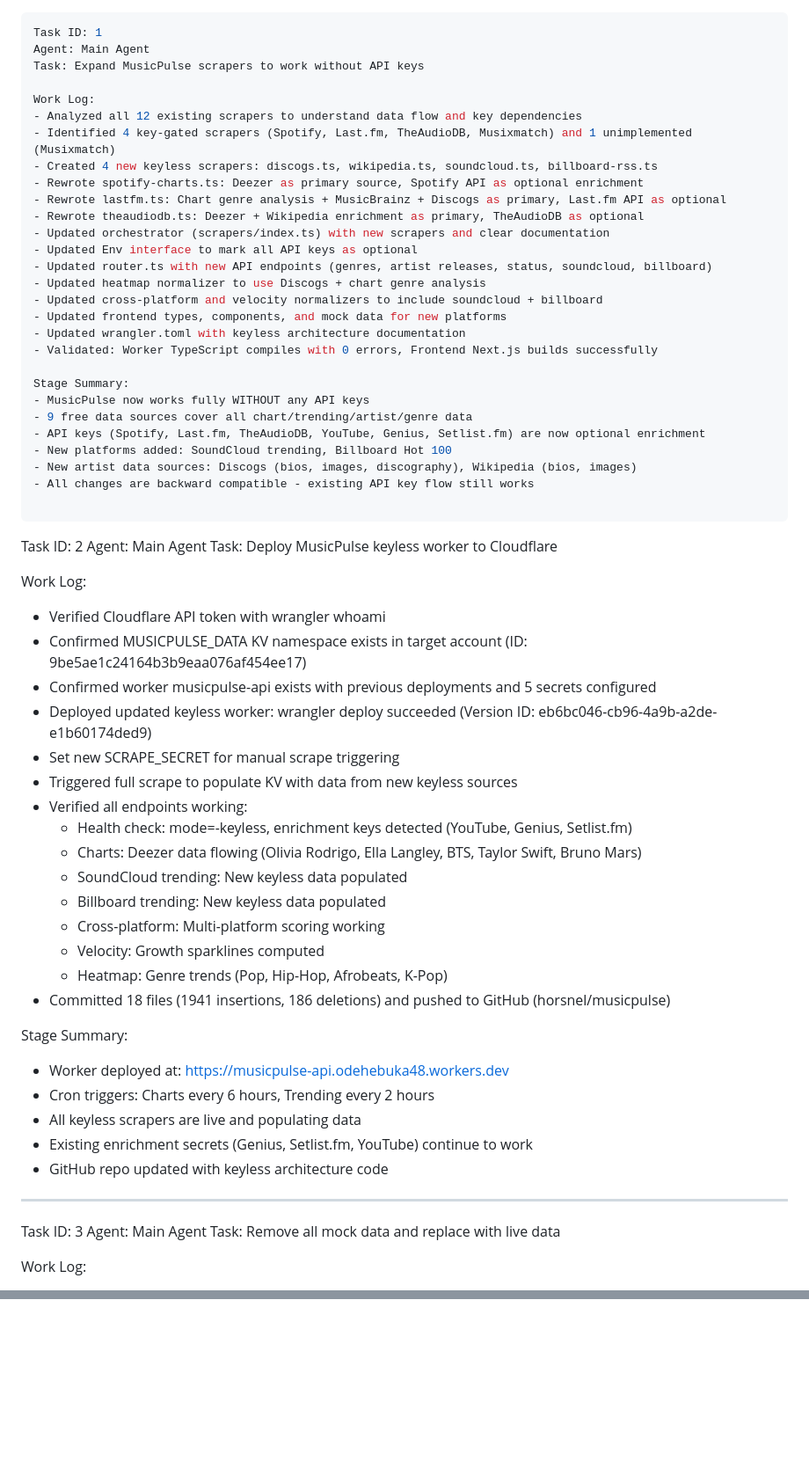
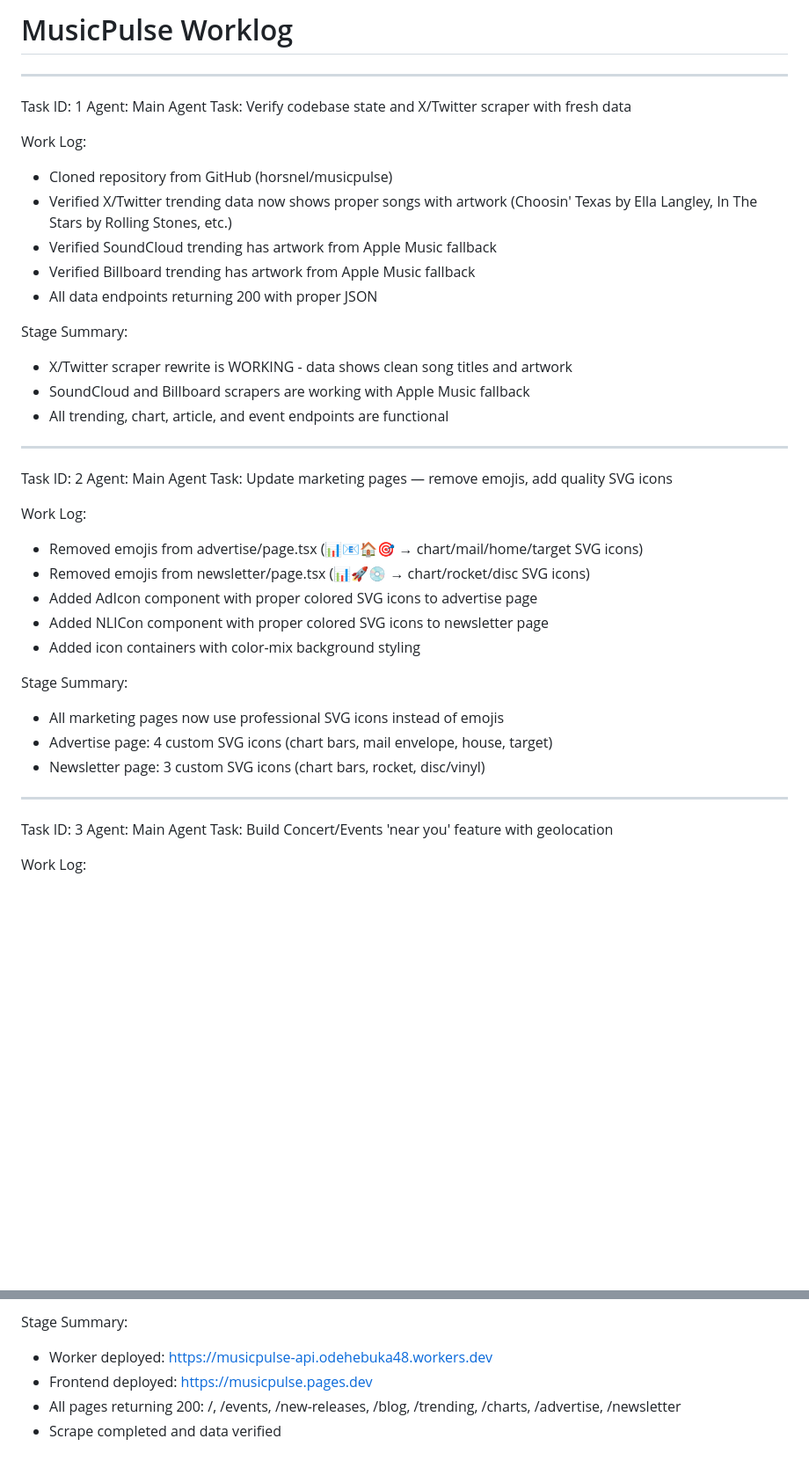
Before and after one commit to horsnel/musicpulse, a Markdown page: worklog.md, 2 parts joined by grey strips. Shown at 88% size. Rendered like a GitHub page; blank space fills up the shorter version.

```diff
--- a/worklog.md
+++ b/worklog.md
@@ -1,64 +1,42 @@
+# MusicPulse Worklog
+
 ---
 Task ID: 1
 Agent: Main Agent
-Task: Expand MusicPulse scrapers to work without API keys
+Task: Verify codebase state and X/Twitter scraper with fresh data
 
 Work Log:
-- Analyzed all 12 existing scrapers to understand data flow and key dependencies
-- Identified 4 key-gated scrapers (Spotify, Last.fm, TheAudioDB, Musixmatch) and 1 unimplemented (Musixmatch)
-- Created 4 new keyless scrapers: discogs.ts, wikipedia.ts, soundcloud.ts, billboard-rss.ts
-- Rewrote spotify-charts.ts: Deezer as primary source, Spotify API as optional enrichment
-- Rewrote lastfm.ts: Chart genre analysis + MusicBrainz + Discogs as primary, Last.fm API as optional
-- Rewrote theaudiodb.ts: Deezer + Wikipedia enrichment as primary, TheAudioDB as optional
-- Updated orchestrator (scrapers/index.ts) with new scrapers and clear documentation
-- Updated Env interface to mark all API keys as optional
-- Updated router.ts with new API endpoints (genres, artist releases, status, soundcloud, billboard)
-- Updated heatmap normalizer to use Discogs + chart genre analysis
-- Updated cross-platform and velocity normalizers to include soundcloud + billboard
-- Updated frontend types, components, and mock data for new platforms
-- Updated wrangler.toml with keyless architecture documentation
-- Validated: Worker TypeScript compiles with 0 errors, Frontend Next.js builds successfully
+- Cloned repository from GitHub (horsnel/musicpulse)
+- Verified X/Twitter trending data now shows proper songs with artwork (Choosin' Texas by Ella Langley, In The Stars by Rolling Stones, etc.)
+- Verified SoundCloud trending has artwork from Apple Music fallback
+- Verified Billboard trending has artwork from Apple Music fallback
+- All data endpoints returning 200 with proper JSON
 
 Stage Summary:
-- MusicPulse now works fully WITHOUT any API keys
-- 9 free data sources cover all chart/trending/artist/genre data
-- API keys (Spotify, Last.fm, TheAudioDB, YouTube, Genius, Setlist.fm) are now optional enrichment
-- New platforms added: SoundCloud trending, Billboard Hot 100
-- New artist data sources: Discogs (bios, images, discography), Wikipedia (bios, images)
-- All changes are backward compatible - existing API key flow still works
+- X/Twitter scraper rewrite is WORKING - data shows clean song titles and artwork
+- SoundCloud and Billboard scrapers are working with Apple Music fallback
+- All trending, chart, article, and event endpoints are functional
 
 ---
 Task ID: 2
 Agent: Main Agent
-Task: Deploy MusicPulse keyless worker to Cloudflare
+Task: Update marketing pages — remove emojis, add quality SVG icons
 
 Work Log:
-- Verified Cloudflare API token with wrangler whoami
-- Confirmed MUSICPULSE_DATA KV namespace exists in target account (ID: 9be5ae1c24164b3b9eaa076af454ee17)
-- Confirmed worker musicpulse-api exists with previous deployments and 5 secrets configured
-- Deployed updated keyless worker: wrangler deploy succeeded (Version ID: eb6bc046-cb96-4a9b-a2de-e1b60174ded9)
-- Set new SCRAPE_SECRET for manual scrape triggering
-- Triggered full scrape to populate KV with data from new keyless sources
-- Verified all endpoints working:
-  - Health check: mode=-keyless, enrichment keys detected (YouTube, Genius, Setlist.fm)
-  - Charts: Deezer data flowing (Olivia Rodrigo, Ella Langley, BTS, Taylor Swift, Bruno Mars)
-  - SoundCloud trending: New keyless data populated
-  - Billboard trending: New keyless data populated
-  - Cross-platform: Multi-platform scoring working
-  - Velocity: Growth sparklines computed
-  - Heatmap: Genre trends (Pop, Hip-Hop, Afrobeats, K-Pop)
-- Committed 18 files (1941 insertions, 186 deletions) and pushed to GitHub (horsnel/musicpulse)
+- Removed emojis from advertise/page.tsx (📊📧🏠🎯 → chart/mail/home/target SVG icons)
+- Removed emojis from newsletter/page.tsx (📊🚀💿 → chart/rocket/disc SVG icons)
+- Added AdIcon component with proper colored SVG icons to advertise page
+- Added NLICon component with proper colored SVG icons to newsletter page
+- Added icon containers with color-mix background styling
 
 Stage Summary:
-- Worker deployed at: https://musicpulse-api.odehebuka48.workers.dev
-- Cron triggers: Charts every 6 hours, Trending every 2 hours
-- All keyless scrapers are live and populating data
-- Existing enrichment secrets (Genius, Setlist.fm, YouTube) continue to work
-- GitHub repo updated with keyless architecture code
+- All marketing pages now use professional SVG icons instead of emojis
+- Advertise page: 4 custom SVG icons (chart bars, mail envelope, house, target)
+- Newsletter page: 3 custom SVG icons (chart bars, rocket, disc/vinyl)
 
 ---
 Task ID: 3
 Agent: Main Agent
-Task: Remove all mock data and replace with live data
+Task: Build Concert/Events 'near you' feature with geolocation
 
 Work Log:
@@ -92,0 +119,5 @@ Stage Summary:
+Stage Summary:
+- Worker deployed: https://musicpulse-api.odehebuka48.workers.dev
+- Frontend deployed: https://musicpulse.pages.dev
+- All pages returning 200: /, /events, /new-releases, /blog, /trending, /charts, /advertise, /newsletter
+- Scrape completed and data verified
```
Also changed, not shown: other parts of worklog.md (+74 -26 lines).
